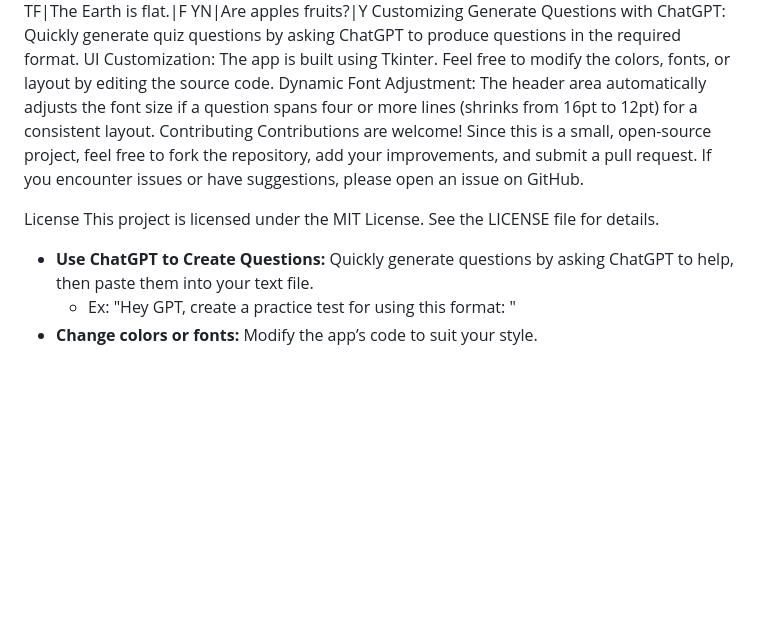
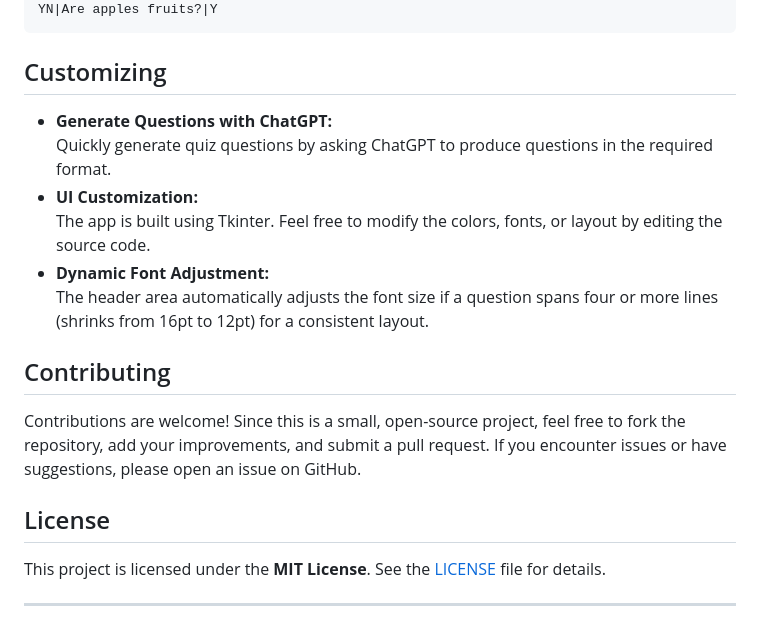
Before and after one commit to seanyates76/Ez-Quiz-App, a Markdown page: README.md, the part around one of its changes. Rendered like a GitHub page; blank space fills up the shorter version.

````diff
--- a/README.md
+++ b/README.md
@@ -71,18 +87,23 @@ Copy
 MC|What color is the sky?|A) Blue;B) Green;C) Yellow;D) Red|A
 TF|The Earth is flat.|F
 YN|Are apples fruits?|Y
-Customizing
-Generate Questions with ChatGPT:
-Quickly generate quiz questions by asking ChatGPT to produce questions in the required format.
-UI Customization:
-The app is built using Tkinter. Feel free to modify the colors, fonts, or layout by editing the source code.
-Dynamic Font Adjustment:
-The header area automatically adjusts the font size if a question spans four or more lines (shrinks from 16pt to 12pt) for a consistent layout.
-Contributing
+```
+
+## Customizing
+
+- **Generate Questions with ChatGPT:**
+  Quickly generate quiz questions by asking ChatGPT to produce questions in the required format.
+- **UI Customization:**
+  The app is built using Tkinter. Feel free to modify the colors, fonts, or layout by editing the source code.
+- **Dynamic Font Adjustment:**
+  The header area automatically adjusts the font size if a question spans four or more lines (shrinks from 16pt to 12pt) for a consistent layout.
+
+## Contributing
+
 Contributions are welcome! Since this is a small, open-source project, feel free to fork the repository, add your improvements, and submit a pull request. If you encounter issues or have suggestions, please open an issue on GitHub.
 
-License
-This project is licensed under the MIT License. See the LICENSE file for details.
-- **Use ChatGPT to Create Questions:** Quickly generate questions by asking ChatGPT to help, then paste them into your text file.
-  - Ex: "Hey GPT, create a practice test for  using this format: "
-- **Change colors or fonts:** Modify the app’s code to suit your style.
+## License
+
+This project is licensed under the **MIT License**. See the [LICENSE](LICENSE) file for details.
+
+---
````
Also changed, not shown: other parts of README.md (+74 -58 lines).
